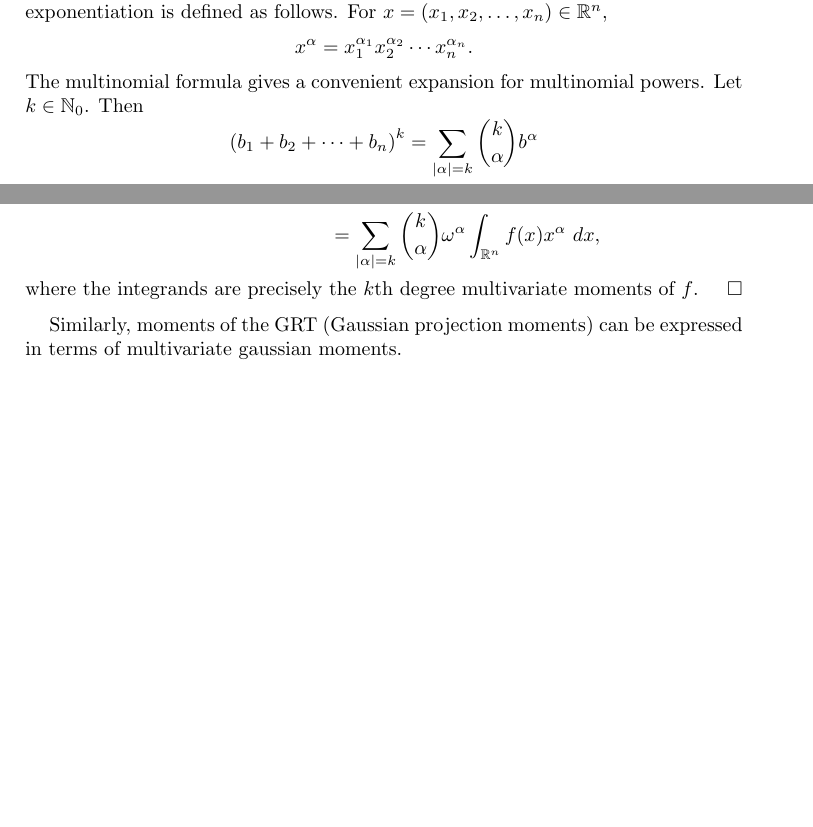
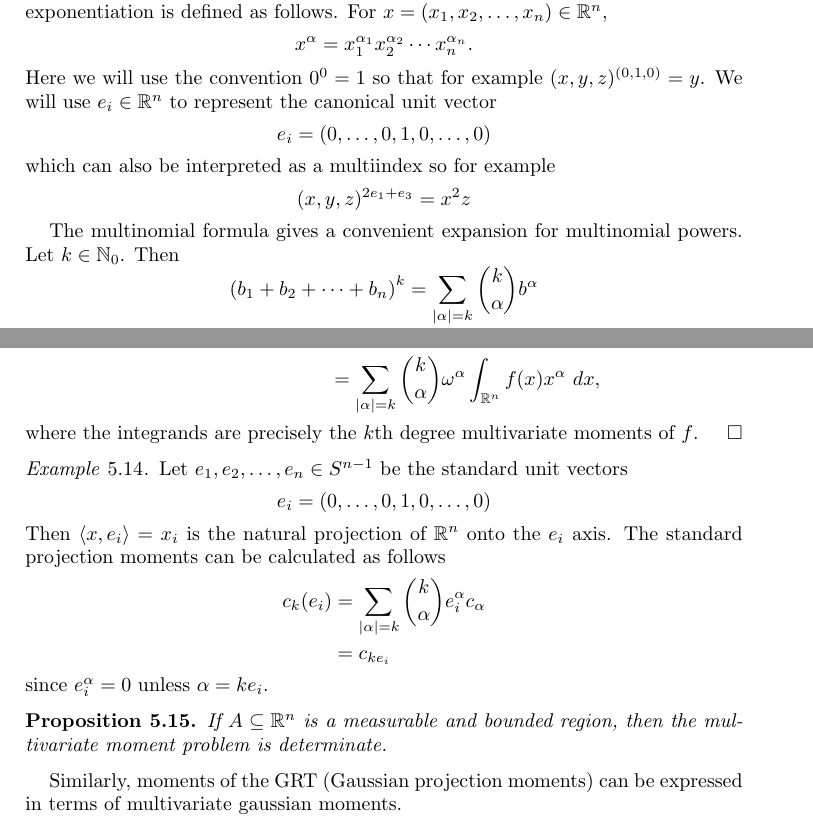
Before and after one commit to JasperTomanYih/shape-reconstruction, a LaTeX paper (main.tex): two parts of pages 4 and 15 of 27, joined at a grey line, cut so that both start at the same text, the shorter picture padded with empty space. Compiled offline with pdfLaTeX.

Commit message:
startedd adding cardinal projections and determinacy of bounded moment problems via petersen

```diff
--- a/main.tex
+++ b/main.tex
@@ -219,6 +219,15 @@ First recall the conventional multiindex notation. Let $\NN_0$ denote the nonneg
 \[
     x^\alpha = x_1^{\alpha_1}x_2^{\alpha_2} \cdots x_n^{\alpha_n}.
 \]
+Here we will use the convention $0^0 = 1$ so that for example $(x, y, z)^{(0, 1, 0)} = y$. We will use $e_i \in \RR^n$ to represent the canonical unit vector
+\[
+    e_i = (0, \ldots, 0, 1, 0, \ldots, 0)
+\]
+which can also be interpreted as a multiindex so for example
+\[
+    (x,y,z)^{2e_1 + e_3} = x^2z
+\]
+
 The multinomial formula gives a convenient expansion for multinomial powers. Let $k \in \NN_0$. Then
 \[
     {(b_1 + b_2 + \cdots + b_n)}^k = \sum_{|\alpha| = k} \binom{k}{\alpha} b^\alpha
@@ -719,19 +728,34 @@ Thus after a bit of rearranging we get
 \end{align*}
 where the integrands are precisely the $k$th degree multivariate moments of $f$.
 \end{proof}
-% \begin{align*}
-%     c_k(\omega) &:= \int_{-\infty}^\infty R_f(\omega, p) p^k dp \\
-%     &= \int_{\RR^n} f(x) \langle x, \omega \rangle^k dx \\
-%     &= \sum_{|\alpha| = k}\binom{k}{\alpha} \omega^\alpha \int_{\RR^n} f(x) x^\alpha dx
-%     =: \sum_{|\alpha| = k}\binom{k}{\alpha} \omega^\alpha c_\alpha
-% \end{align*}
+
+\begin{example}
+Let $e_1, e_2, \ldots, e_n \in S^{n-1}$ be the standard unit vectors
+\[
+    e_i = (0, \ldots, 0, 1, 0, \ldots, 0)
+\]
+Then $\langle x, e_i \rangle = x_i$ is the natural projection of $\RR^n$ onto the $e_i$ axis. The standard projection moments can be calculated as follows
+\begin{align*}
+    c_k(e_i)
+    &= \sum_{|\alpha| = k} \binom{k}{\alpha} e_i^\alpha c_\alpha \\
+    &= c_{ke_i}
+\end{align*}
+since $e_i^\alpha = 0$ unless $\alpha = ke_i$.
+\end{example}
+
+\begin{proposition}
+    If $A \subseteq \RR^n$ is a measurable and bounded region, then the multivariate moment problem is determinate.
+\end{proposition}
+
 Similarly, moments of the GRT (Gaussian projection moments) can be expressed in terms of multivariate gaussian moments.
+
 \begin{proposition}
 Let $c_k^G(\omega) = \int_{-\infty}^\infty GR_f(\omega, p) p^k w(p) dp$ be the Gaussian weighted moments of the GRT of $f$ at a fixed $\omega$. Let $c^G_\alpha = \int_{\RR^n} f(x) w_n(x) x^\alpha dx$ be the Gaussian weighted multivariate moments of $f$. Then
 \[
     c^G_k(\omega) = \sum_{|\alpha| = k}\binom{k}{\alpha} \omega^\alpha c^G_\alpha.
 \]
 \end{proposition}
+
 
 \begin{proof}
 The proof follows as it did for the RT.\@ This time we apply the GRT slice theorem (\ref{eq:GST}) with $F(p) = p^k$,
```
Also changed, not shown: main.pdf, main.tex (10 more changed lines).
